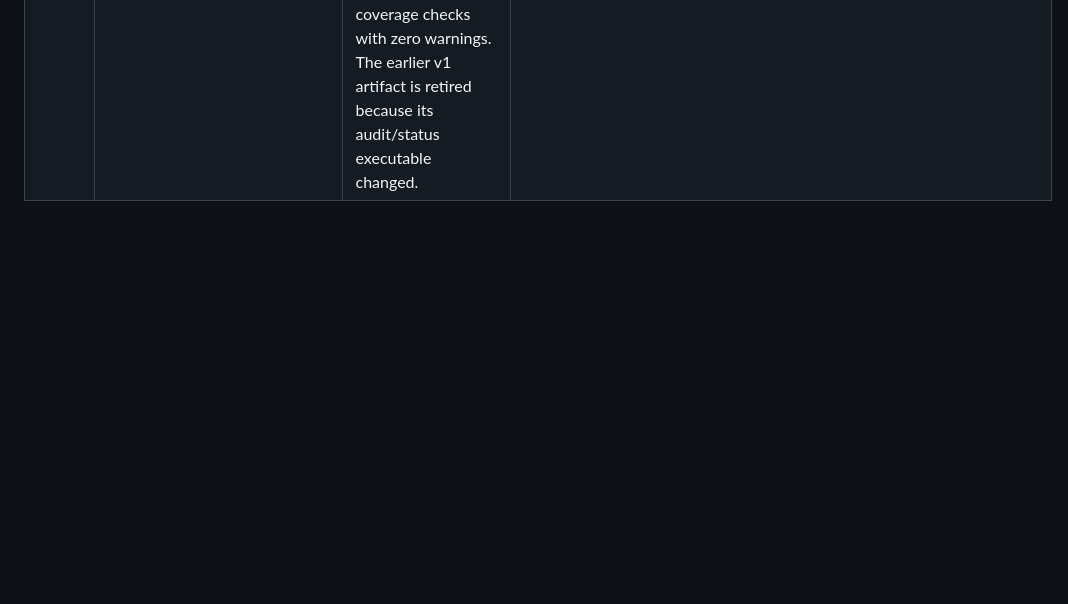
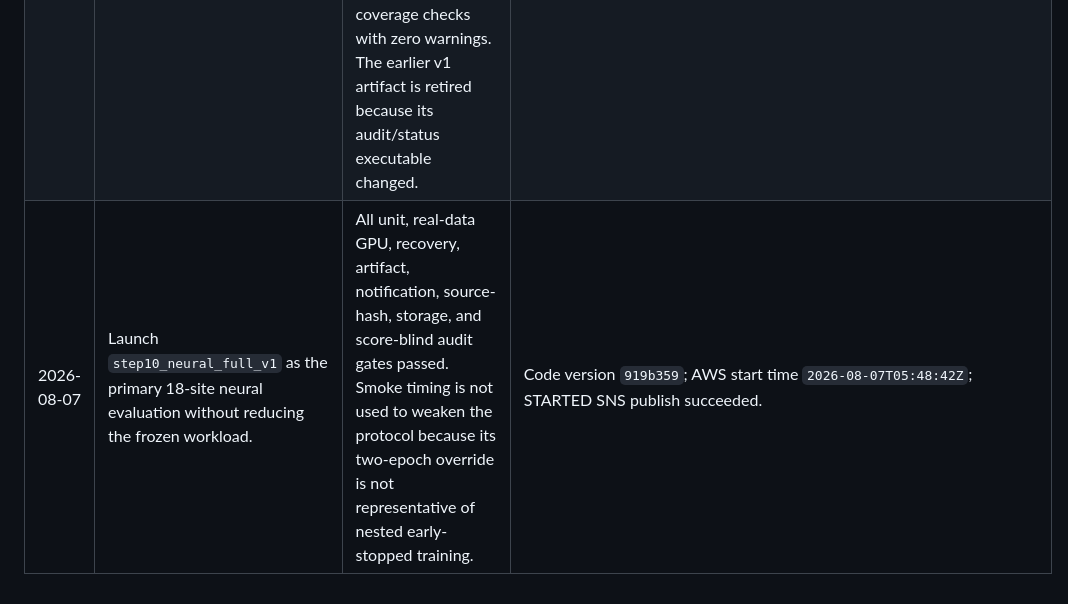
Before and after one commit to aditnotfound/bunn-abide, a Markdown page: docs/decision_log.md, the part around the change. GitHub-like rendering; blank space fills up the shorter version.

```diff
--- a/docs/decision_log.md
+++ b/docs/decision_log.md
@@ -22,3 +22,4 @@ Record every protocol decision before inspecting its corresponding final test re
 | 2026-08-07 | Retire the partial `step9_neural_pilot_v1` engineering artifact and accept only `step9_neural_pilot_v2` for Phase 9 recovery evidence. | `v1` exposed a resume bug after an intentional checkpoint interruption. The correction changes executable code, so immutable-run rules forbid mixing its checkpoint with the corrected code. `v2` repeats the intentional interruption under a single code identity, resumes, completes all 20 cells, and passes the independent integrity audit. Neither artifact contains a held-out-site predictive result. | Commits `727c557`, `22b2ec2`; `docs/step9_neural_pilot.md`; AWS `step9_neural_pilot_v2/integrity_audit.json`. |
 | 2026-08-07 | Add learned-local as the same-capacity no-diffusion control and freeze the full nested neural and analysis protocols before accepted held-out neural results. | Learned BuNN has 2,640 map-generator parameters beyond identity/GCN/trivial bundle. Learned-local retains those maps and updates but removes inter-node diffusion, separating transport benefit from added node-wise capacity. The 14-configuration matrix, four-candidate equal tuning budget, grouped inner selection, stopping/refit rule, five final seeds, curve-level primary estimand, gauge-aware endpoint, and results embargo are fixed in versioned JSON contracts. | `configs/neural_operator_contract_v2.json`; `configs/neural_full_protocol.json`; `configs/neural_analysis_protocol.json`; `docs/step10_neural_full_plan.md`. |
 | 2026-08-07 | Accept `step10_neural_full_smoke_v2` as the Step 10 prelaunch recovery/integrity gate and keep all neural held-out values embargoed. | The corrected smoke repeated a deliberate epoch-checkpoint interruption, resumed under one immutable code identity, cleared stale failure state, sealed all 14 configurations, and passed independent score-blind recomputation and coverage checks with zero warnings. The earlier v1 artifact is retired because its audit/status executable changed. | Commits `f7fea86`, `81230ca`; AWS `step10_neural_full_smoke_v2/integrity_audit.json`. |
+| 2026-08-07 | Launch `step10_neural_full_v1` as the primary 18-site neural evaluation without reducing the frozen workload. | All unit, real-data GPU, recovery, artifact, notification, source-hash, storage, and score-blind audit gates passed. Smoke timing is not used to weaken the protocol because its two-epoch override is not representative of nested early-stopped training. | Code version `919b359`; AWS start time `2026-08-07T05:48:42Z`; STARTED SNS publish succeeded. |
```
Also changed, not shown: docs/ai_use_log.md (+1 -0 lines), docs/experiment_log.md (+1 -0 lines).
